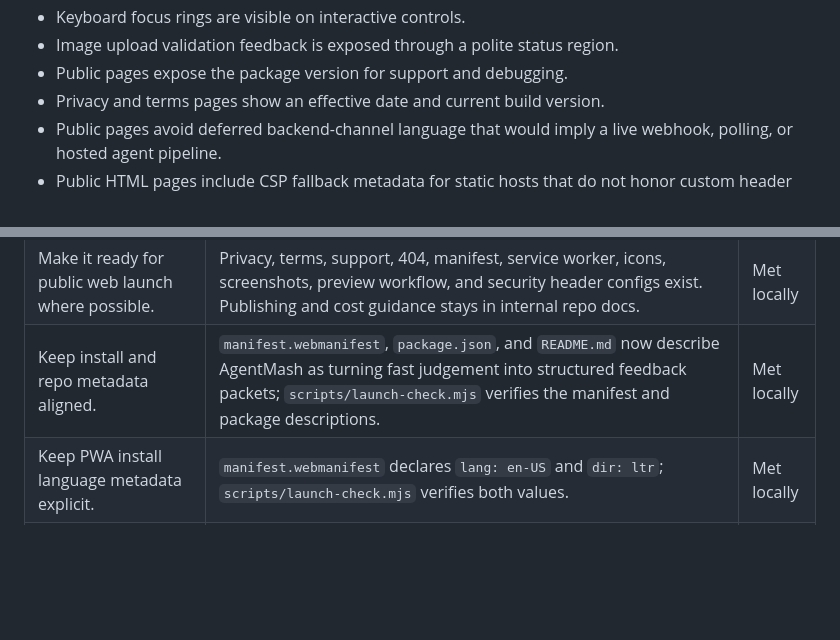
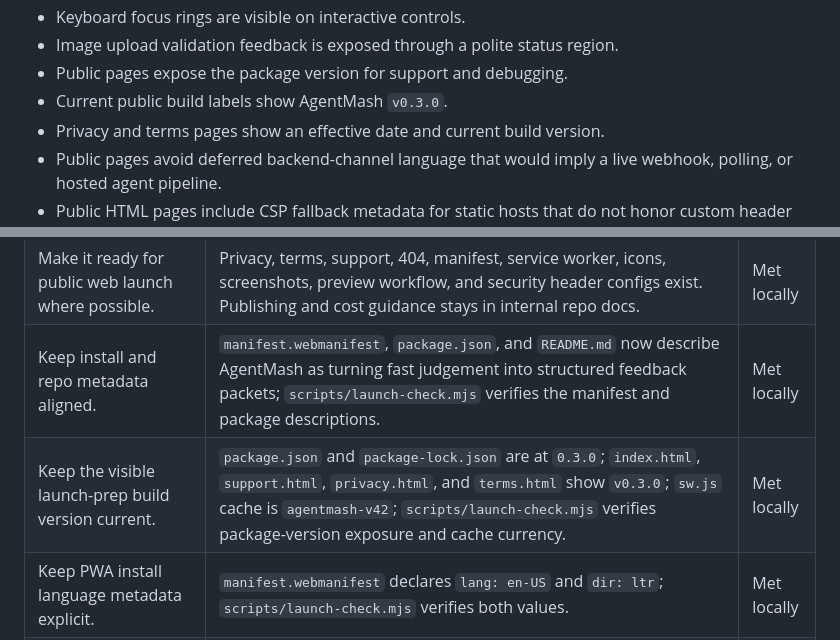
Before and after one commit to Milian0402/AgentMash, a Markdown page: store/completion-audit.md, 2 parts joined by grey strips. Rendered like a GitHub page; blank space fills up the shorter version.

Commit message:
Document v0.3.0 launch audit

```diff
--- a/store/completion-audit.md
+++ b/store/completion-audit.md
@@ -55,6 +55,7 @@ Make AgentMash good enough to launch publicly as a serious app, while staying in
 - Keyboard focus rings are visible on interactive controls.
 - Image upload validation feedback is exposed through a polite status region.
 - Public pages expose the package version for support and debugging.
+- Current public build labels show AgentMash `v0.3.0`.
 - Privacy and terms pages show an effective date and current build version.
 - Public pages avoid deferred backend-channel language that would imply a live webhook, polling, or hosted agent pipeline.
 - Public HTML pages include CSP fallback metadata for static hosts that do not honor custom header files.
@@ -128,6 +129,7 @@ Make AgentMash good enough to launch publicly as a serious app, while staying in
 | Put repo in the code folder. | Local repo path is `/Users/maximiliannordler/code/AgentMash`. | Met locally |
 | Make it ready for public web launch where possible. | Privacy, terms, support, 404, manifest, service worker, icons, screenshots, preview workflow, and security header configs exist. Publishing and cost guidance stays in internal repo docs. | Met locally |
 | Keep install and repo metadata aligned. | `manifest.webmanifest`, `package.json`, and `README.md` now describe AgentMash as turning fast judgement into structured feedback packets; `scripts/launch-check.mjs` verifies the manifest and package descriptions. | Met locally |
+| Keep the visible launch-prep build version current. | `package.json` and `package-lock.json` are at `0.3.0`; `index.html`, `support.html`, `privacy.html`, and `terms.html` show `v0.3.0`; `sw.js` cache is `agentmash-v42`; `scripts/launch-check.mjs` verifies package-version exposure and cache currency. | Met locally |
 | Keep PWA install language metadata explicit. | `manifest.webmanifest` declares `lang: en-US` and `dir: ltr`; `scripts/launch-check.mjs` verifies both values. | Met locally |
 | Keep PWA install icons consistent with the manifest. | `assets/icons/app-icon-192.png`, `assets/icons/app-icon-512.png`, `assets/icons/app-icon-1024.png`, and `store/app-icon-1024.png` match their declared PNG sizes; `scripts/launch-check.mjs` verifies those dimensions. | Met locally |
 | Keep PWA screenshots consistent with the manifest. | Public and store mirror PWA screenshots are 390 by 844 and 1440 by 1000 PNGs, matching `manifest.webmanifest`; `scripts/launch-check.mjs` verifies those dimensions. | Met locally |
```
Also changed, not shown: store/public-launch-audit.md (+3 -2 lines), store/release-checklist.md (+1 -0 lines).
